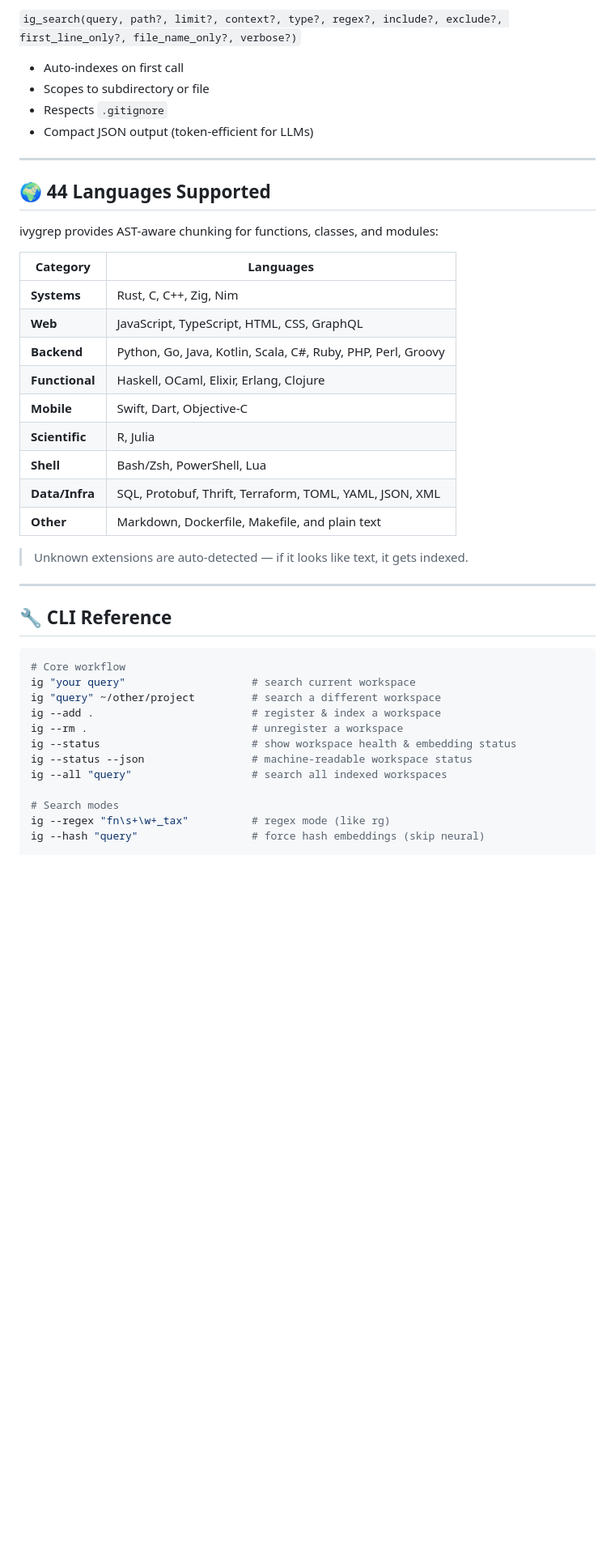
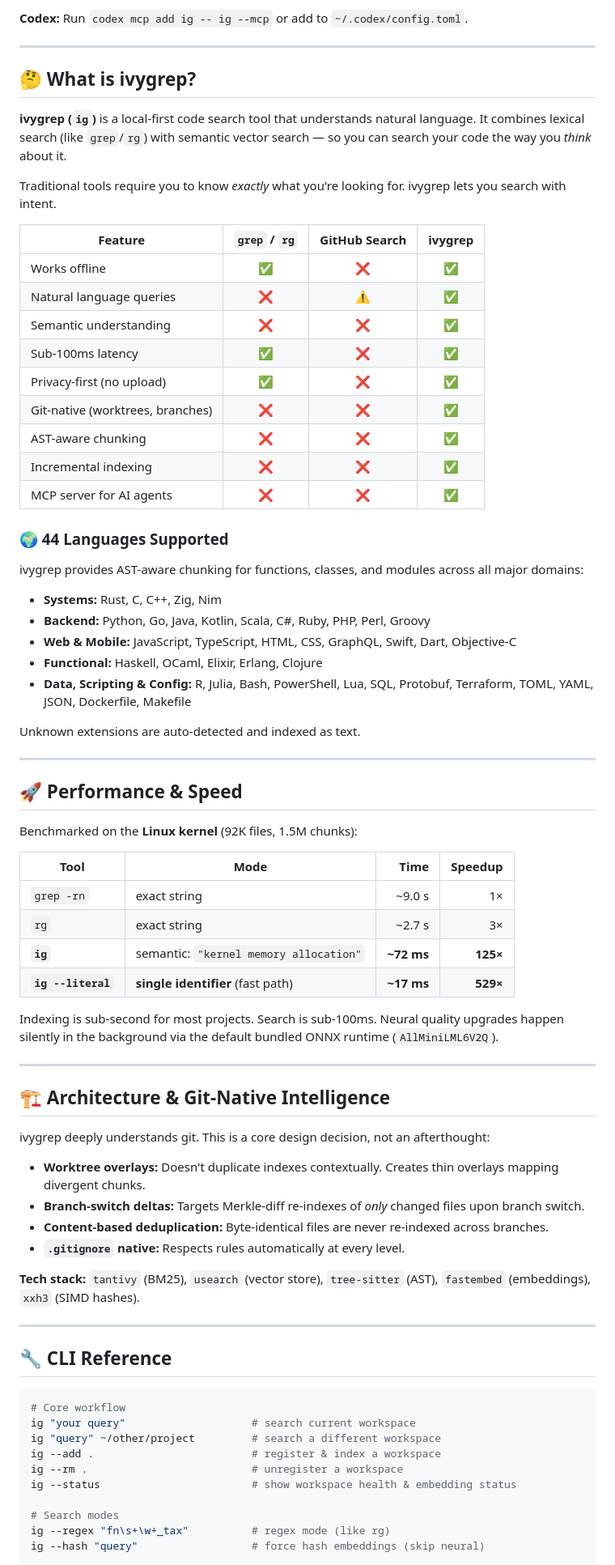
Before and after one commit to bvolpato/ivygrep, a Markdown page: README.md, the part around one of its changes. Shown at 81% size. GitHub-like rendering; folded sections open; blank space fills up the shorter version.

Commit message:
docs: polish README and add --scope user to gemini command

```diff
--- a/README.md
+++ b/README.md
@@ -240,30 +113,64 @@ The agent searches, finds the exact function, and edits grounded in real code
 
-`ig_search(query, path?, limit?, context?, type?, regex?, include?, exclude?, first_line_only?, file_name_only?, verbose?)`
-
-- Auto-indexes on first call
-- Scopes to subdirectory or file
-- Respects `.gitignore`
-- Compact JSON output (token-efficient for LLMs)
+**Codex:** Run `codex mcp add ig -- ig --mcp` or add to `~/.codex/config.toml`.
+</details>
 
 ---
 
-## 🌍 44 Languages Supported
+## 🤔 What is ivygrep?
 
-ivygrep provides AST-aware chunking for functions, classes, and modules:
+**ivygrep (`ig`)** is a local-first code search tool that understands natural language. It combines lexical search (like `grep`/`rg`) with semantic vector search — so you can search your code the way you *think* about it.
 
-| Category | Languages |
-|----------|-----------|
-| **Systems** | Rust, C, C++, Zig, Nim |
-| **Web** | JavaScript, TypeScript, HTML, CSS, GraphQL |
-| **Backend** | Python, Go, Java, Kotlin, Scala, C#, Ruby, PHP, Perl, Groovy |
-| **Functional** | Haskell, OCaml, Elixir, Erlang, Clojure |
-| **Mobile** | Swift, Dart, Objective-C |
-| **Scientific** | R, Julia |
-| **Shell** | Bash/Zsh, PowerShell, Lua |
-| **Data/Infra** | SQL, Protobuf, Thrift, Terraform, TOML, YAML, JSON, XML |
-| **Other** | Markdown, Dockerfile, Makefile, and plain text |
+Traditional tools require you to know _exactly_ what you're looking for. ivygrep lets you search with intent.
 
-> Unknown extensions are auto-detected — if it looks like text, it gets indexed.
+| Feature | `grep` / `rg` | GitHub Search | **ivygrep** |
+|---------|:---:|:---:|:---:|
+| Works offline | ✅ | ❌ | ✅ |
+| Natural language queries | ❌ | ⚠️ | ✅ |
+| Semantic understanding | ❌ | ❌ | ✅ |
+| Sub-100ms latency | ✅ | ❌ | ✅ |
+| Privacy-first (no upload) | ✅ | ❌ | ✅ |
+| Git-native (worktrees, branches) | ❌ | ❌ | ✅ |
+| AST-aware chunking | ❌ | ❌ | ✅ |
+| Incremental indexing | ❌ | ❌ | ✅ |
+| MCP server for AI agents | ❌ | ❌ | ✅ |
+
+### 🌍 44 Languages Supported
+ivygrep provides AST-aware chunking for functions, classes, and modules across all major domains:
+
+- **Systems:** Rust, C, C++, Zig, Nim
+- **Backend:** Python, Go, Java, Kotlin, Scala, C#, Ruby, PHP, Perl, Groovy
+- **Web & Mobile:** JavaScript, TypeScript, HTML, CSS, GraphQL, Swift, Dart, Objective-C
+- **Functional:** Haskell, OCaml, Elixir, Erlang, Clojure
+- **Data, Scripting & Config:** R, Julia, Bash, PowerShell, Lua, SQL, Protobuf, Terraform, TOML, YAML, JSON, Dockerfile, Makefile
+
+Unknown extensions are auto-detected and indexed as text.
+
+---
+
+## 🚀 Performance & Speed
+
+Benchmarked on the **Linux kernel** (92K files, 1.5M chunks):
+
+| Tool | Mode | Time | Speedup |
+|------|------|-----:|--------:|
+| `grep -rn` | exact string | ~9.0 s | 1× |
+| `rg` | exact string | ~2.7 s | 3× |
+| **`ig`** | semantic: `"kernel memory allocation"` | **~72 ms** | **125×** |
+| **`ig --literal`** | **single identifier** (fast path) | **~17 ms** | **529×** |
+
+Indexing is sub-second for most projects. Search is sub-100ms. Neural quality upgrades happen silently in the background via the default bundled ONNX runtime (`AllMiniLML6V2Q`).
+
+---
+
+## 🏗️ Architecture & Git-Native Intelligence
+
+ivygrep deeply understands git. This is a core design decision, not an afterthought:
+- **Worktree overlays:** Doesn't duplicate indexes contextually. Creates thin overlays mapping divergent chunks.
+- **Branch-switch deltas:** Targets Merkle-diff re-indexes of *only* changed files upon branch switch.
+- **Content-based deduplication:** Byte-identical files are never re-indexed across branches.
+- **`.gitignore` native:** Respects rules automatically at every level.
+
+**Tech stack:** `tantivy` (BM25), `usearch` (vector store), `tree-sitter` (AST), `fastembed` (embeddings), `xxh3` (SIMD hashes).
 
 ---
 
@@ -276,8 +183,6 @@ ig "query" ~/other/project         # search a different workspace
 ig --add .                         # register & index a workspace
 ig --rm .                          # unregister a workspace
 ig --status                        # show workspace health & embedding status
-ig --status --json                 # machine-readable workspace status
-ig --all "query"                   # search all indexed workspaces
 
 # Search modes
 ig --regex "fn\s+\w+_tax"          # regex mode (like rg)
```
Also changed, not shown: other parts of README.md (+25 -200 lines).
